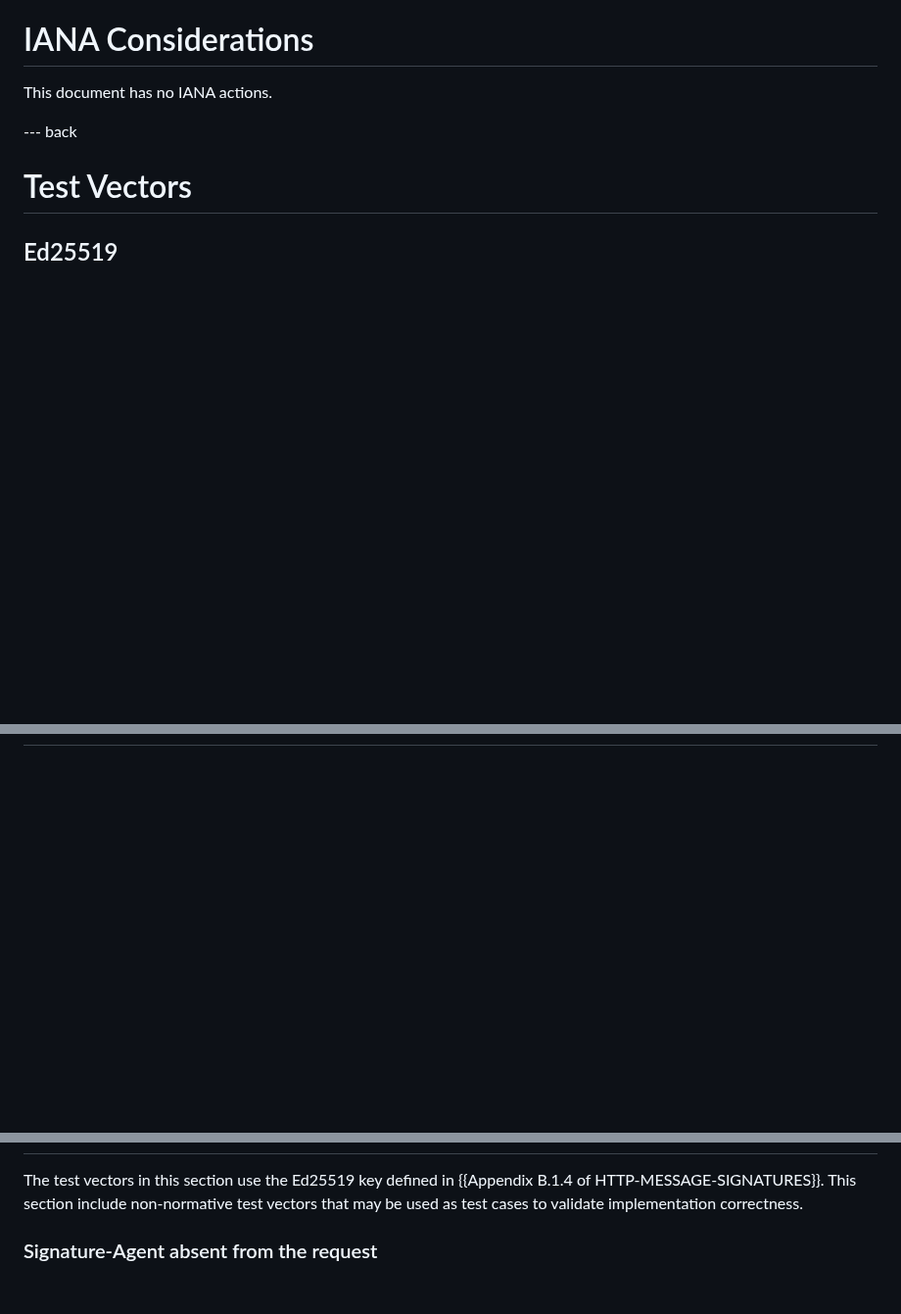
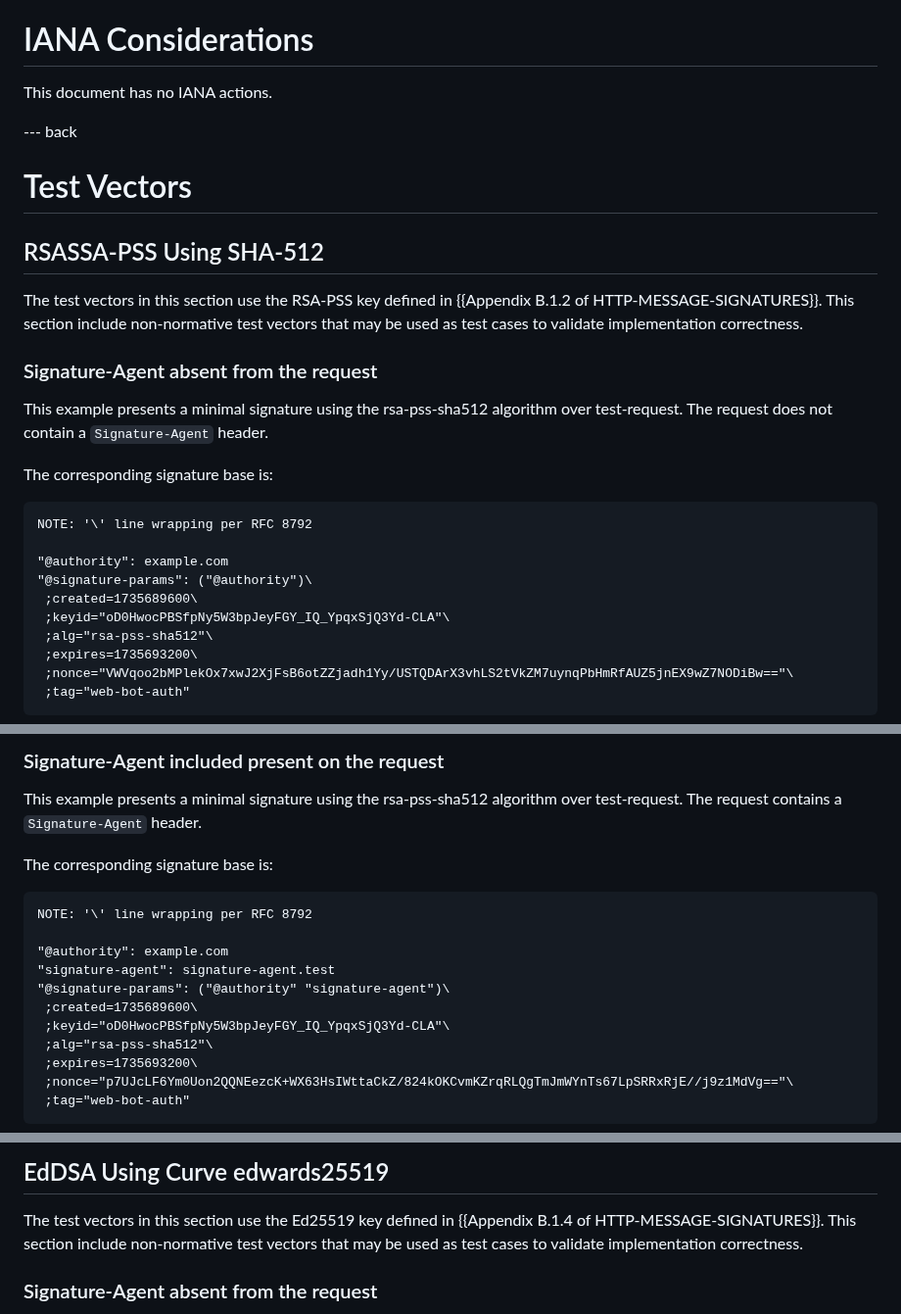
Before and after one commit to thibmeu/http-message-signatures-directory, a Markdown page: draft-meunier-web-bot-auth-architecture.md, 3 parts joined by grey strips. Shown at 98% size. GitHub-like rendering; blank space fills up the shorter version.

Commit message:
Add RSASSA-PSS using SHA-512 test vectors
Two more test vectors

This hopefully prevents ossification on ed25519

```diff
--- a/draft-meunier-web-bot-auth-architecture.md
+++ b/draft-meunier-web-bot-auth-architecture.md
@@ -393,4 +393,28 @@ This document has no IANA actions.
 
 # Test Vectors
 
-## Ed25519
+## RSASSA-PSS Using SHA-512
+
+The test vectors in this section use the RSA-PSS key defined in {{Appendix B.1.2 of HTTP-MESSAGE-SIGNATURES}}.
+This section include non-normative test vectors that may be used as test cases to validate implementation correctness.
+
+### Signature-Agent absent from the request
+
+This example presents a minimal signature using the rsa-pss-sha512 algorithm over test-request. The request does not contain
+a `Signature-Agent` header.
+
+The corresponding signature base is:
+
+~~~
+NOTE: '\' line wrapping per RFC 8792
+
+"@authority": example.com
+"@signature-params": ("@authority")\
+ ;created=1735689600\
+ ;keyid="oD0HwocPBSfpNy5W3bpJeyFGY_IQ_YpqxSjQ3Yd-CLA"\
+ ;alg="rsa-pss-sha512"\
+ ;expires=1735693200\
+ ;nonce="VWVqoo2bMPlekOx7xwJ2XjFsB6otZZjadh1Yy/USTQDArX3vhLS2tVkZM7uynqPbHmRfAUZ5jnEX9wZ7NODiBw=="\
+ ;tag="web-bot-auth"
+~~~
+
@@ -396,0 +436,21 @@ This document has no IANA actions.
+### Signature-Agent included present on the request
+
+This example presents a minimal signature using the rsa-pss-sha512 algorithm over test-request. The request contains
+a `Signature-Agent` header.
+
+The corresponding signature base is:
+
+~~~
+NOTE: '\' line wrapping per RFC 8792
+
+"@authority": example.com
+"signature-agent": signature-agent.test
+"@signature-params": ("@authority" "signature-agent")\
+ ;created=1735689600\
+ ;keyid="oD0HwocPBSfpNy5W3bpJeyFGY_IQ_YpqxSjQ3Yd-CLA"\
+ ;alg="rsa-pss-sha512"\
+ ;expires=1735693200\
+ ;nonce="p7UJcLF6Ym0Uon2QQNEezcK+WX63HsIWttaCkZ/824kOKCvmKZrqRLQgTmJmWYnTs67LpSRRxRjE//j9z1MdVg=="\
+ ;tag="web-bot-auth"
+~~~
+
@@ -397,3 +473,4 @@ This document has no IANA actions.
+## EdDSA Using Curve edwards25519
 
 The test vectors in this section use the Ed25519 key defined in {{Appendix B.1.4 of HTTP-MESSAGE-SIGNATURES}}.
 This section include non-normative test vectors that may be used as test cases to validate implementation correctness.
```
Also changed, not shown: other parts of draft-meunier-web-bot-auth-architecture.md (+31 -0 lines).
